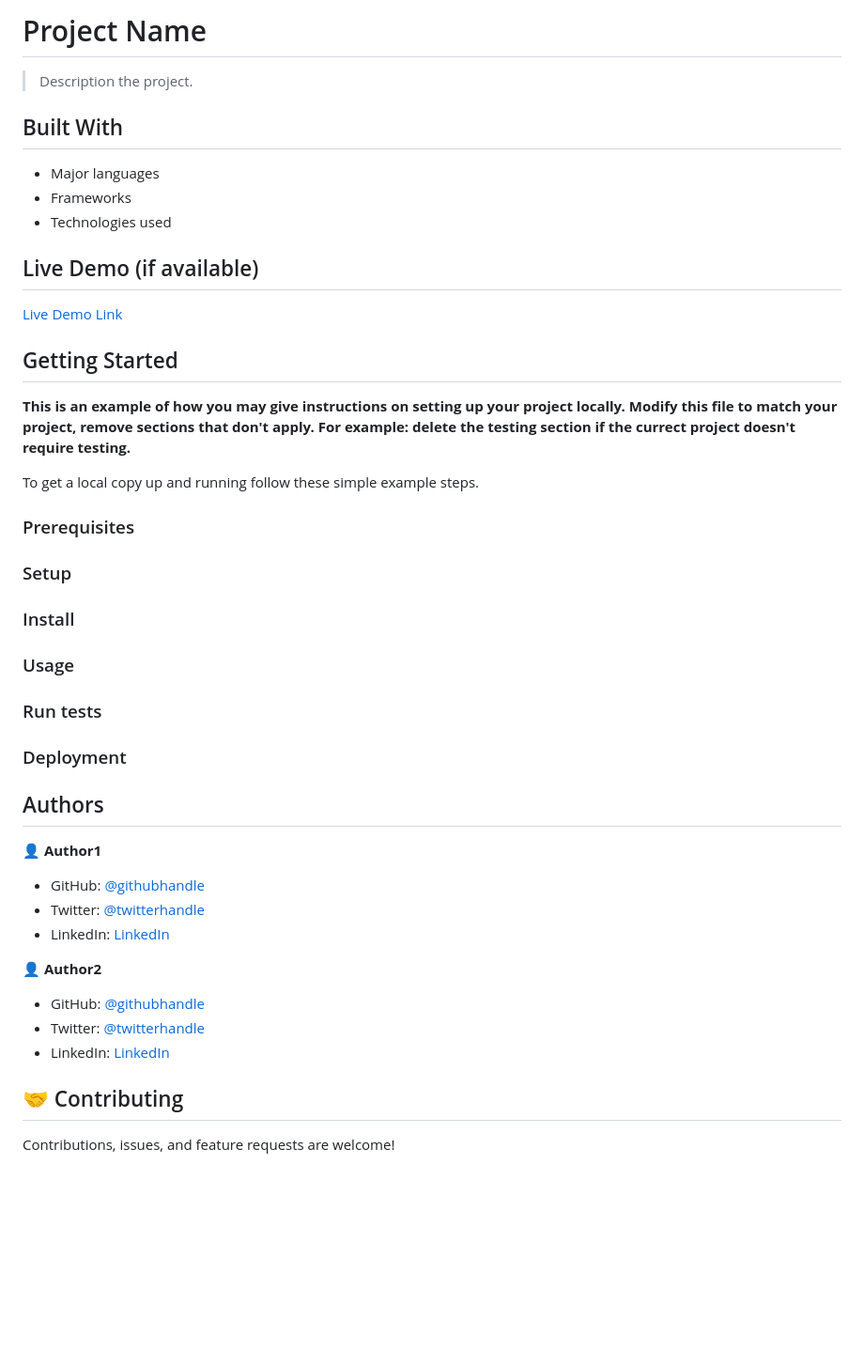
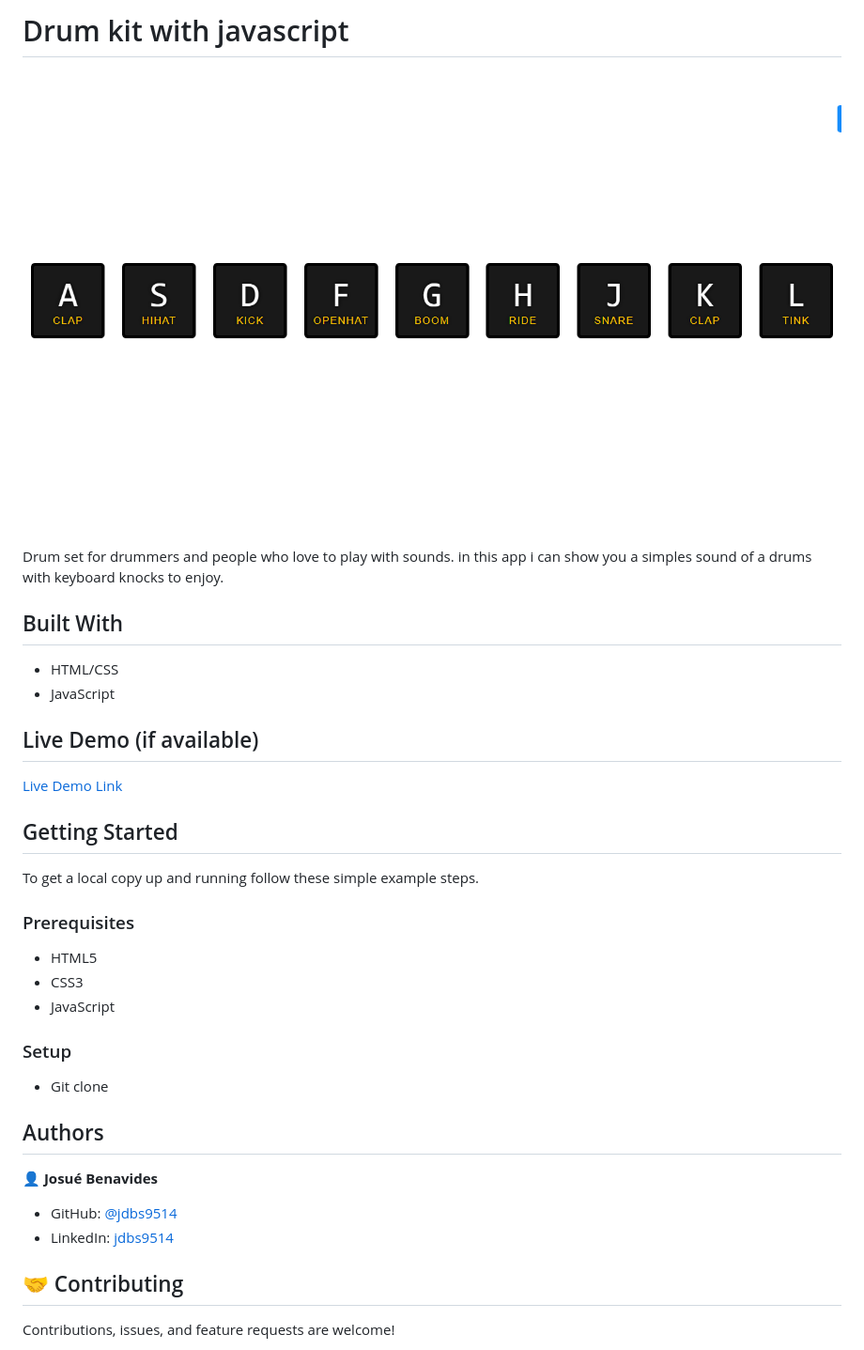
Before and after one commit to jdbs9514/Drum-kit-with-javascript, a Markdown page: README.md, the part around the change printed below. Shown: that part at 94% size. Drawn GitHub-style; pictures changed too: images/drum-kit.png (added); blank space fills up the shorter version.

```diff
--- a/README.md
+++ b/README.md
@@ -2,14 +1,14 @@
 
-# Project Name
+# Drum kit with javascript
+![](/images/drum-kit.png)
 
-> Description the project.
+Drum set for drummers and people who love to play with sounds. in this app i can show you a simples sound of a drums with keyboard knocks to enjoy.
 
 
 ## Built With
 
-- Major languages
-- Frameworks
-- Technologies used
+- HTML/CSS
+- JavaScript
 
 ## Live Demo (if available)
 
@@ -18,39 +17,23 @@
 
 ## Getting Started
 
-**This is an example of how you may give instructions on setting up your project locally.**
-**Modify this file to match your project, remove sections that don't apply. For example: delete the testing section if the currect project doesn't require testing.**
-
 
 To get a local copy up and running follow these simple example steps.
 
 ### Prerequisites
-
+- HTML5
+- CSS3
+- JavaScript
 ### Setup
-
-### Install
-
-### Usage
-
-### Run tests
-
-### Deployment
-
-
+- Git clone
 
 ## Authors
 
-👤 **Author1**
+👤 **Josué Benavides**
 
-- GitHub: [@githubhandle](https://github.com/githubhandle)
-- Twitter: [@twitterhandle](https://twitter.com/twitterhandle)
-- LinkedIn: [LinkedIn](https://linkedin.com/in/linkedinhandle)
+- GitHub: [@jdbs9514](https://github.com/jdbs9514)
+- LinkedIn: [jdbs9514](https://linkedin.com/in/macoin)
 
-👤 **Author2**
-
-- GitHub: [@githubhandle](https://github.com/githubhandle)
-- Twitter: [@twitterhandle](https://twitter.com/twitterhandle)
-- LinkedIn: [LinkedIn](https://linkedin.com/in/linkedinhandle)
 
 ## 🤝 Contributing
 
```
Also changed, not shown: other parts of README.md (+0 -1 lines).
